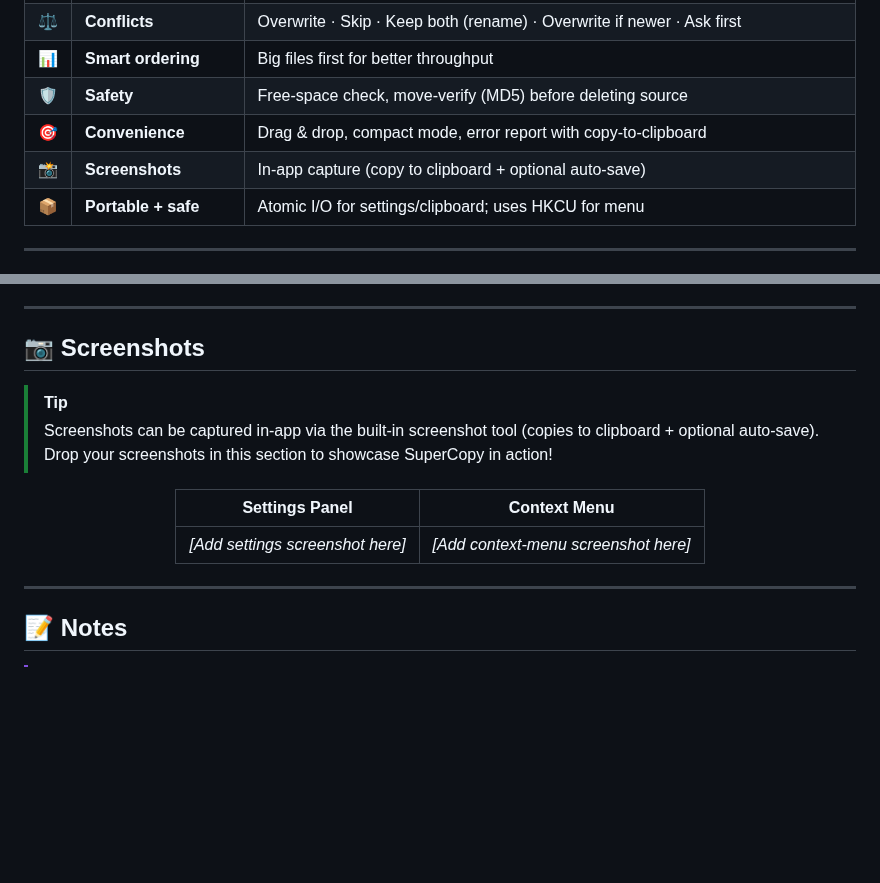
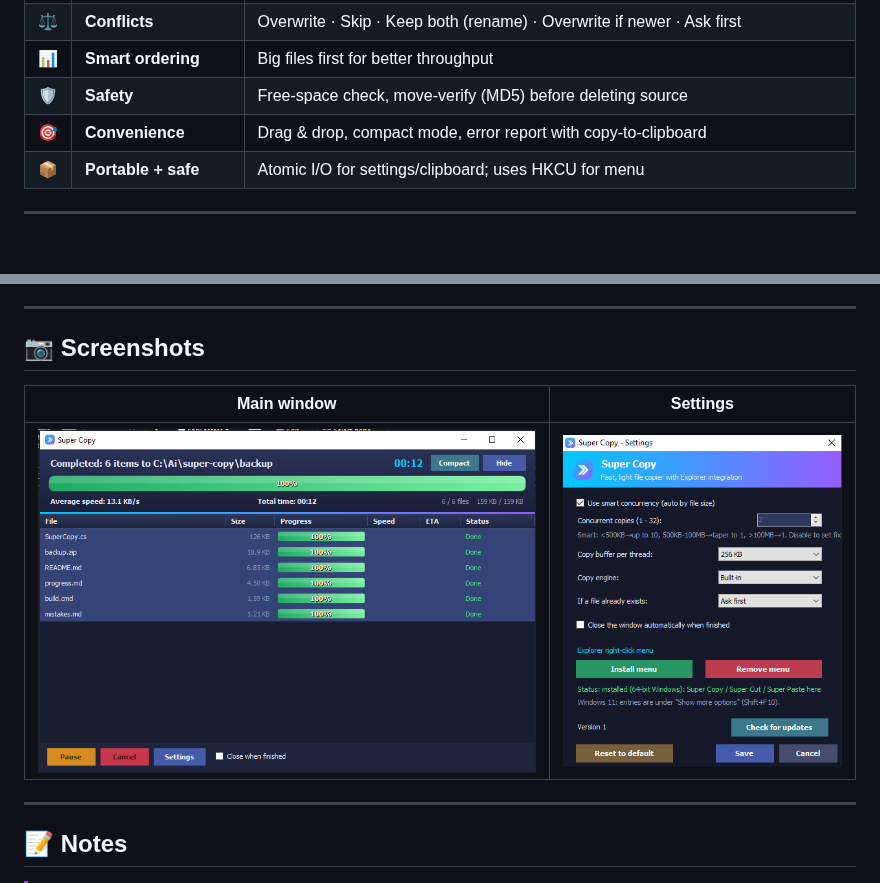
Before and after one commit to youcef07dz/super-copy, a Markdown page: README.md, 2 parts joined by grey strips. GitHub-like rendering; pictures changed too: sc1.png (added), sc2.png (added); blank space fills up the shorter version.

Commit message:
Add screenshots to README, drop false screenshot-tool claims

```diff
--- a/README.md
+++ b/README.md
@@ -48,7 +48,6 @@ with seamless Explorer right-click integration
 | 📊 | **Smart ordering** | Big files first for better throughput |
 | 🛡 | **Safety** | Free-space check, move-verify (MD5) before deleting source |
 | 🎯 | **Convenience** | Drag & drop, compact mode, error report with copy-to-clipboard |
-| 📸 | **Screenshots** | In-app capture (copy to clipboard + optional auto-save) |
 | 📦 | **Portable + safe** | Atomic I/O for settings/clipboard; uses HKCU for menu |
 
 ---
@@ -138,15 +137,11 @@ build.cmd
 
 ## 📷 Screenshots
 
-> [!TIP]
-> Screenshots can be captured in-app via the built-in screenshot tool (copies to clipboard + optional auto-save).
-> Drop your screenshots in this section to showcase SuperCopy in action!
-
 <div align="center">
 
-| Settings Panel | Context Menu |
+| Main window | Settings |
 |:---:|:---:|
-| *[Add settings screenshot here]* | *[Add context-menu screenshot here]* |
+| ![Main window](sc2.png) | ![Settings](sc1.png) |
 
 </div>
 
```
